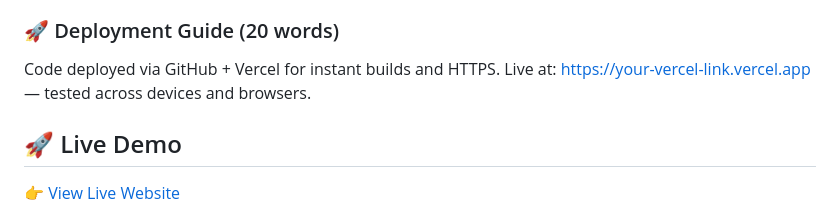
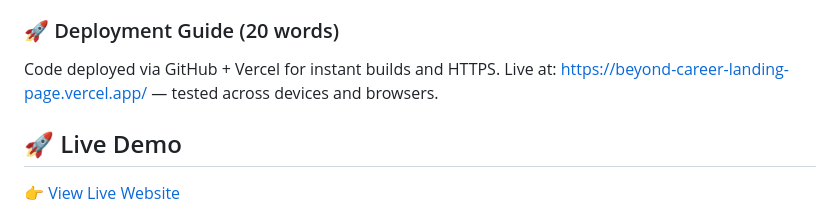
Before and after one commit to vaibhav9933/beyond-career-landing-page, a Markdown page: README.md, the part around the change. Drawn GitHub-style.

```diff
--- a/README.md
+++ b/README.md
@@ -10,7 +10,7 @@ The design embraces a clean, accessible layout with strong visual hierarchy. A b
 Built using semantic HTML5, modern CSS3, and vanilla JavaScript for performance and browser compatibility. Challenges like carousel state and counter accuracy were solved with modular scripts. Code is optimized, lightweight, and accessible.
 
 ### 🚀 Deployment Guide (20 words)
-Code deployed via GitHub + Vercel for instant builds and HTTPS. Live at: https://your-vercel-link.vercel.app — tested across devices and browsers.
+Code deployed via GitHub + Vercel for instant builds and HTTPS. Live at: https://beyond-career-landing-page.vercel.app/ — tested across devices and browsers.
 
 ## 🚀 Live Demo
 
```
